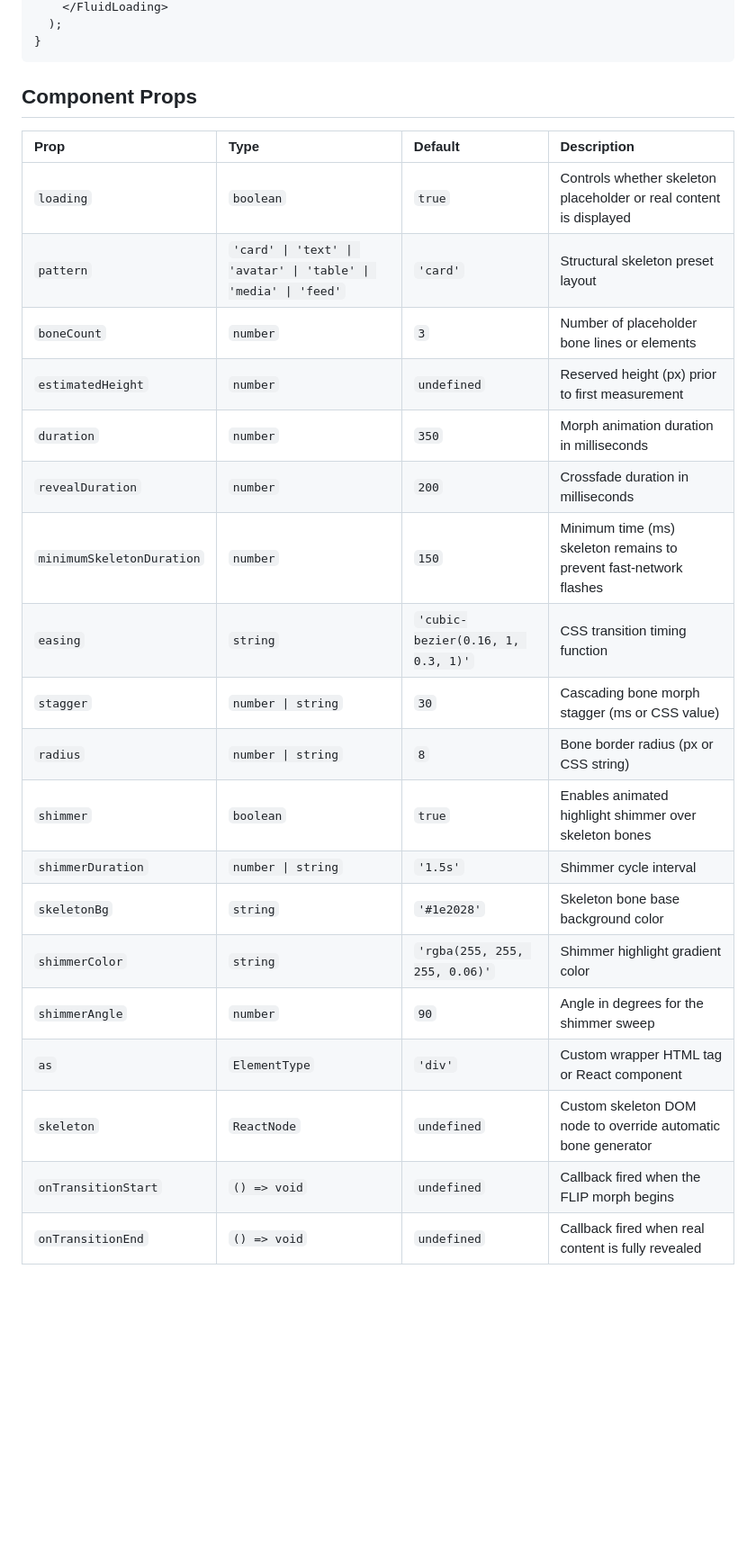
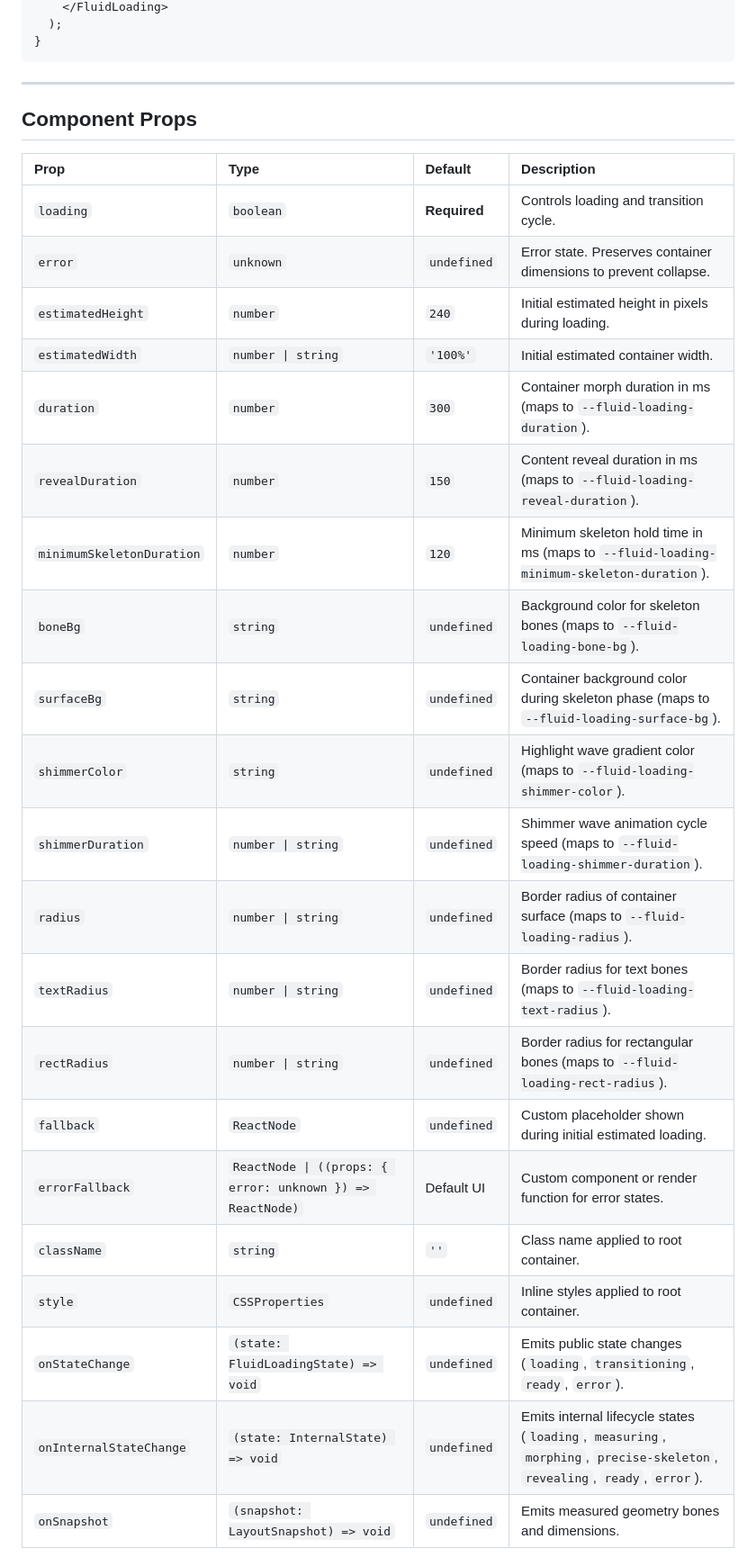
Before and after one commit to rgdlr/fluid-loading, a Markdown page: packages/react/README.md, the part around one of its changes. Shown at 90% size. Rendered like a GitHub page; blank space fills up the shorter version.

Commit message:
docs: update README to enhance clarity and accuracy of component descriptions

````diff
--- a/packages/react/README.md
+++ b/packages/react/README.md
@@ -55,27 +62,31 @@ export function UserProfile() {
 }
 ```
 
+---
+
 ## Component Props
 
 | Prop | Type | Default | Description |
 | :--- | :--- | :--- | :--- |
-| `loading` | `boolean` | `true` | Controls whether skeleton placeholder or real content is displayed |
-| `pattern` | `'card' \| 'text' \| 'avatar' \| 'table' \| 'media' \| 'feed'` | `'card'` | Structural skeleton preset layout |
-| `boneCount` | `number` | `3` | Number of placeholder bone lines or elements |
-| `estimatedHeight` | `number` | `undefined` | Reserved height (px) prior to first measurement |
-| `duration` | `number` | `350` | Morph animation duration in milliseconds |
-| `revealDuration` | `number` | `200` | Crossfade duration in milliseconds |
-| `minimumSkeletonDuration` | `number` | `150` | Minimum time (ms) skeleton remains to prevent fast-network flashes |
-| `easing` | `string` | `'cubic-bezier(0.16, 1, 0.3, 1)'` | CSS transition timing function |
-| `stagger` | `number \| string` | `30` | Cascading bone morph stagger (ms or CSS value) |
-| `radius` | `number \| string` | `8` | Bone border radius (px or CSS string) |
-| `shimmer` | `boolean` | `true` | Enables animated highlight shimmer over skeleton bones |
-| `shimmerDuration` | `number \| string` | `'1.5s'` | Shimmer cycle interval |
-| `skeletonBg` | `string` | `'#1e2028'` | Skeleton bone base background color |
-| `shimmerColor` | `string` | `'rgba(255, 255, 255, 0.06)'` | Shimmer highlight gradient color |
-| `shimmerAngle` | `number` | `90` | Angle in degrees for the shimmer sweep |
-| `as` | `ElementType` | `'div'` | Custom wrapper HTML tag or React component |
-| `skeleton` | `ReactNode` | `undefined` | Custom skeleton DOM node to override automatic bone generator |
-| `onTransitionStart` | `() => void` | `undefined` | Callback fired when the FLIP morph begins |
-| `onTransitionEnd` | `() => void` | `undefined` | Callback fired when real content is fully revealed |
+| `loading` | `boolean` | **Required** | Controls loading and transition cycle. |
+| `error` | `unknown` | `undefined` | Error state. Preserves container dimensions to prevent collapse. |
+| `estimatedHeight` | `number` | `240` | Initial estimated height in pixels during loading. |
+| `estimatedWidth` | `number \| string` | `'100%'` | Initial estimated container width. |
+| `duration` | `number` | `300` | Container morph duration in ms (maps to `--fluid-loading-duration`). |
+| `revealDuration` | `number` | `150` | Content reveal duration in ms (maps to `--fluid-loading-reveal-duration`). |
+| `minimumSkeletonDuration` | `number` | `120` | Minimum skeleton hold time in ms (maps to `--fluid-loading-minimum-skeleton-duration`). |
+| `boneBg` | `string` | `undefined` | Background color for skeleton bones (maps to `--fluid-loading-bone-bg`). |
+| `surfaceBg` | `string` | `undefined` | Container background color during skeleton phase (maps to `--fluid-loading-surface-bg`). |
+| `shimmerColor` | `string` | `undefined` | Highlight wave gradient color (maps to `--fluid-loading-shimmer-color`). |
+| `shimmerDuration` | `number \| string` | `undefined` | Shimmer wave animation cycle speed (maps to `--fluid-loading-shimmer-duration`). |
+| `radius` | `number \| string` | `undefined` | Border radius of container surface (maps to `--fluid-loading-radius`). |
+| `textRadius` | `number \| string` | `undefined` | Border radius for text bones (maps to `--fluid-loading-text-radius`). |
+| `rectRadius` | `number \| string` | `undefined` | Border radius for rectangular bones (maps to `--fluid-loading-rect-radius`). |
+| `fallback` | `ReactNode` | `undefined` | Custom placeholder shown during initial estimated loading. |
+| `errorFallback` | `ReactNode \| ((props: { error: unknown }) => ReactNode)` | Default UI | Custom component or render function for error states. |
+| `className` | `string` | `''` | Class name applied to root container. |
+| `style` | `CSSProperties` | `undefined` | Inline styles applied to root container. |
+| `onStateChange` | `(state: FluidLoadingState) => void` | `undefined` | Emits public state changes (`loading`, `transitioning`, `ready`, `error`). |
+| `onInternalStateChange` | `(state: InternalState) => void` | `undefined` | Emits internal lifecycle states (`loading`, `measuring`, `morphing`, `precise-skeleton`, `revealing`, `ready`, `error`). |
+| `onSnapshot` | `(snapshot: LayoutSnapshot) => void` | `undefined` | Emits measured geometry bones and dimensions. |
 
````
Also changed, not shown: other parts of packages/react/README.md (+54 -22 lines).
